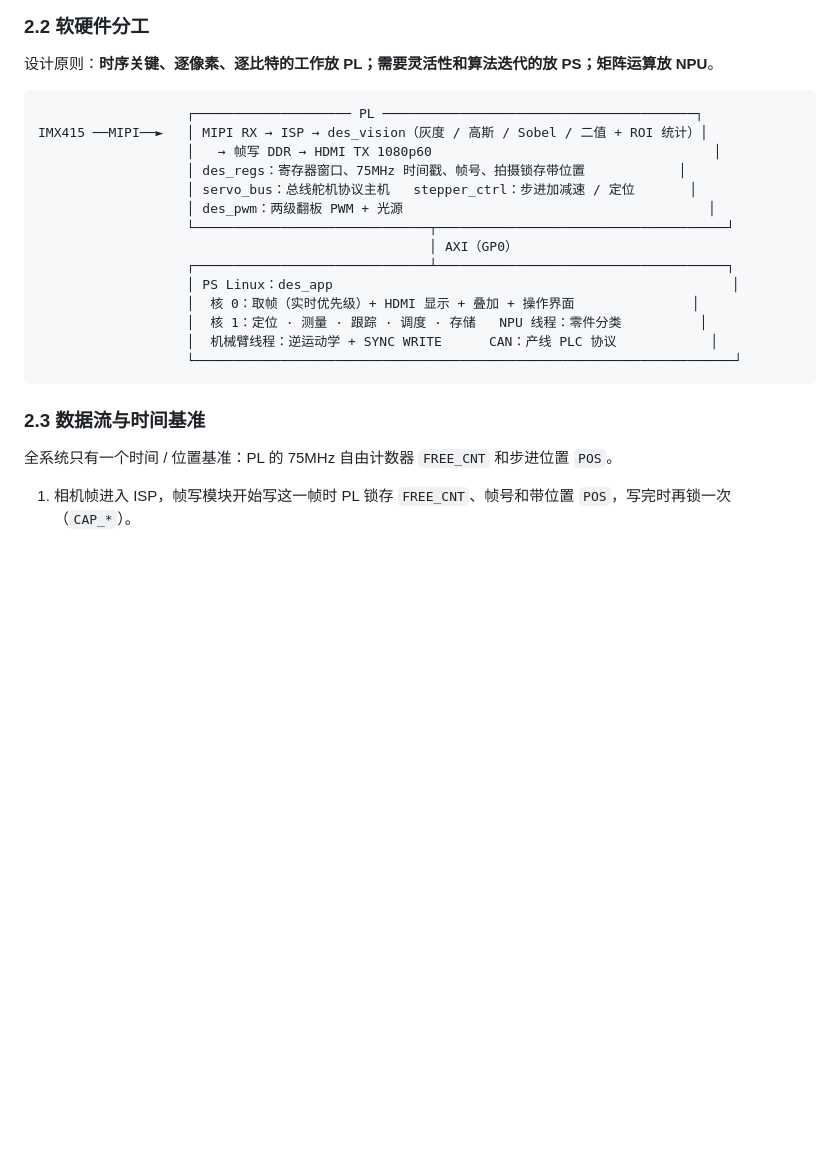
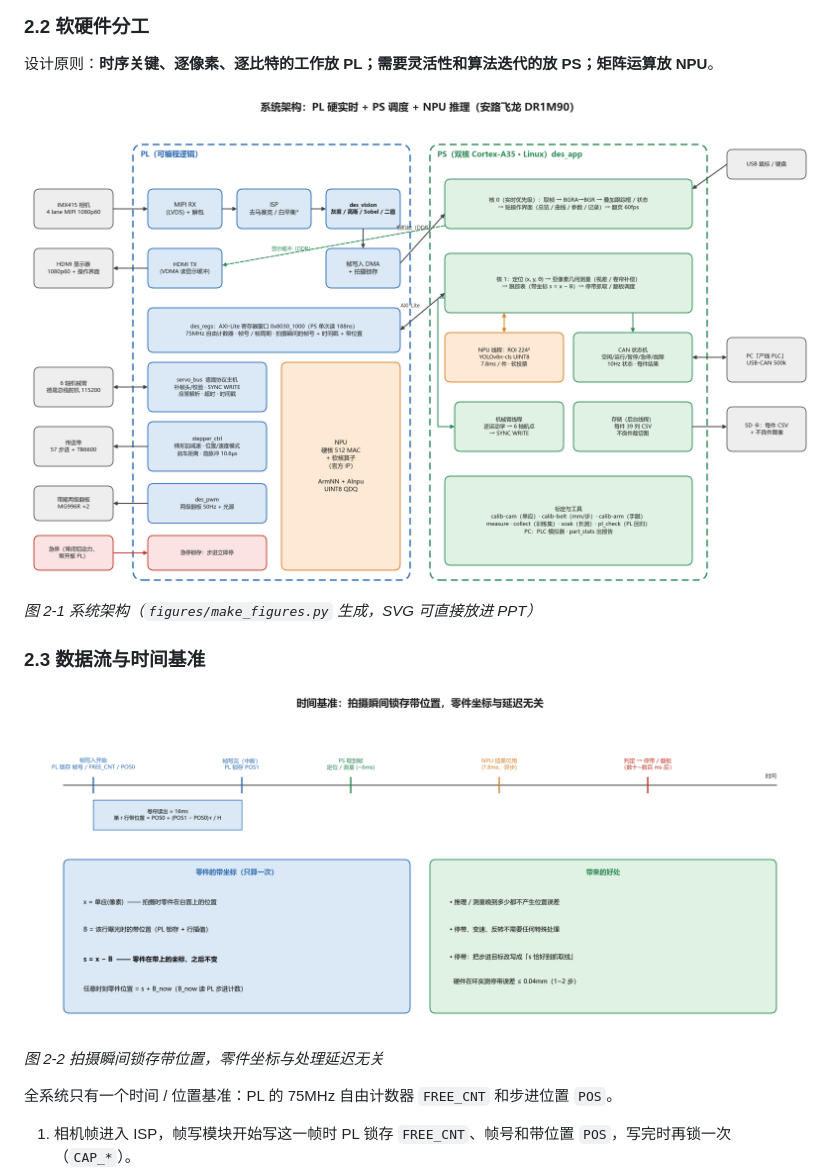
Before and after one commit to pribble/DragonEyeSorter, a Markdown page: docs/report/技术文档_草稿.md, the part around one of its changes. Drawn GitHub-style; pictures changed too: docs/report/figures/fig_architecture.png (added), docs/report/figures/fig_timebase.png (added); blank space fills up the shorter version.

Commit message:
docs/report: figures for the document and the PPT (architecture, station layout to scale, time base)
Generated by docs/report/figures/make_figures.py (matplotlib, Microsoft YaHei; SVG keeps text editable for
the PPT, PNG at 200 dpi). Layout: parts travel to the left, so table +x points left and +y down; the arm is on
the right-hand side of the travel (table -y, top of the drawing), the gantry on the other side.
Embedded in the technical document draft (2.2, 2.3, 7).

````diff
--- a/docs/report/技术文档_草稿.md
+++ b/docs/report/技术文档_草稿.md
@@ -60,24 +60,15 @@
 
 设计原则：**时序关键、逐像素、逐比特的工作放 PL；需要灵活性和算法迭代的放 PS；矩阵运算放 NPU**。
 
-```
-                   ┌──────────────────── PL ────────────────────────────────────────┐
-IMX415 ──MIPI──►   │ MIPI RX → ISP → des_vision（灰度 / 高斯 / Sobel / 二值 + ROI 统计）│
-                   │   → 帧写 DDR → HDMI TX 1080p60                                    │
-                   │ des_regs：寄存器窗口、75MHz 时间戳、帧号、拍摄锁存带位置            │
-                   │ servo_bus：总线舵机协议主机   stepper_ctrl：步进加减速 / 定位       │
-                   │ des_pwm：两级翻板 PWM + 光源                                       │
-                   └──────────────────────────────┬─────────────────────────────────────┘
-                                                  │ AXI（GP0）
-                   ┌──────────────────────────────┴─────────────────────────────────────┐
-                   │ PS Linux：des_app                                                   │
-                   │  核 0：取帧（实时优先级）+ HDMI 显示 + 叠加 + 操作界面               │
-                   │  核 1：定位 · 测量 · 跟踪 · 调度 · 存储   NPU 线程：零件分类          │
-                   │  机械臂线程：逆运动学 + SYNC WRITE      CAN：产线 PLC 协议            │
-                   └─────────────────────────────────────────────────────────────────────┘
-```
+![系统架构](figures/fig_architecture.png)
+
+*图 2-1 系统架构（`figures/make_figures.py` 生成，SVG 可直接放进 PPT）*
 
 ### 2.3 数据流与时间基准
+
+![时间基准](figures/fig_timebase.png)
+
+*图 2-2 拍摄瞬间锁存带位置，零件坐标与处理延迟无关*
 
 全系统只有一个时间 / 位置基准：PL 的 75MHz 自由计数器 `FREE_CNT` 和步进位置 `POS`。
 
````
Also changed, not shown: other parts of docs/report/技术文档_草稿.md (+4 -0 lines), docs/report/figures/fig_layout.png (added), 4 other files.
